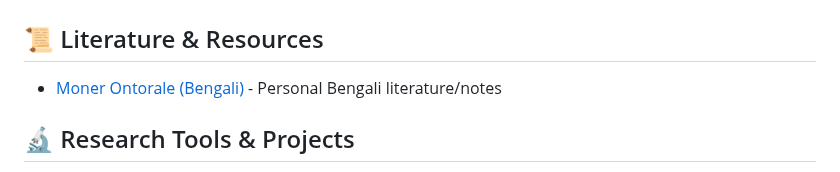
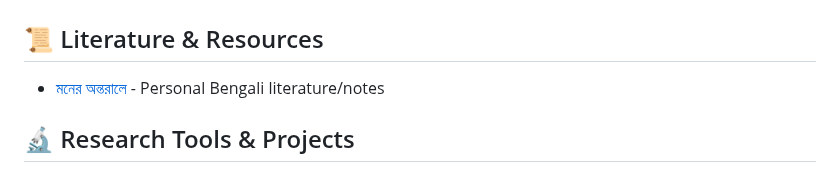
Before and after one commit to amisagarbiswas/sagar.github.io, a Markdown page: README.md, the part around the change. Rendered like a GitHub page.

```diff
--- a/README.md
+++ b/README.md
@@ -89,7 +89,7 @@
 # 📚 Repository Contents
 
 ## 📜 Literature & Resources
-- [Moner Ontorale (Bengali)](./moner%20ontorale.txt) - Personal Bengali literature/notes
+- [মনের অন্তরালে](./moner%20ontorale.txt) - Personal Bengali literature/notes
 
 ## 🔬 Research Tools & Projects
 - 🎯 [Split-Hopkinson Pressure Bar Analysis Tool](https://github.com/amisagarbiswas/SHPB-Analysis) - Dynamic material testing analysis package
```
